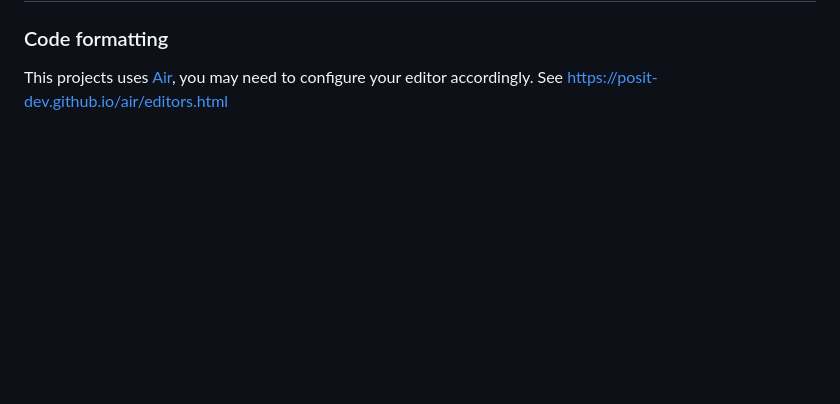
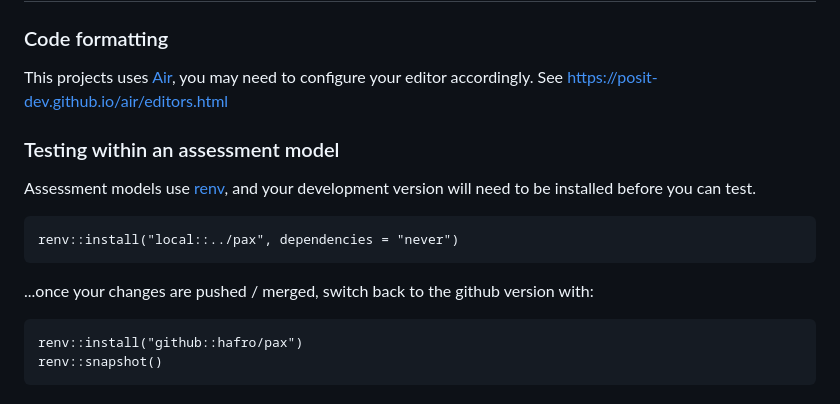
Before and after one commit to Hafro/pax, a Markdown page: README.md, the part around the change. GitHub-like rendering; blank space fills up the shorter version.

Commit message:
README: Notes on developing in an renv

````diff
--- a/README.md
+++ b/README.md
@@ -100,3 +100,19 @@ Instead of an implicit scaling by strata and optional post-scaling by same scale
 
 This projects uses [Air](https://posit-dev.github.io/air/), you may need to configure your editor accordingly.
 See https://posit-dev.github.io/air/editors.html
+
+### Testing within an assessment model
+
+Assessment models use [renv](https://rstudio.github.io/renv/articles/renv.html), and your development version will need to be installed before you can test.
+
+```{r}
+renv::install("local::../pax", dependencies = "never")
+```
+
+...once your changes are pushed / merged, switch back to the github version with:
+
+
+```{r}
+renv::install("github::hafro/pax")
+renv::snapshot()
+```
````
